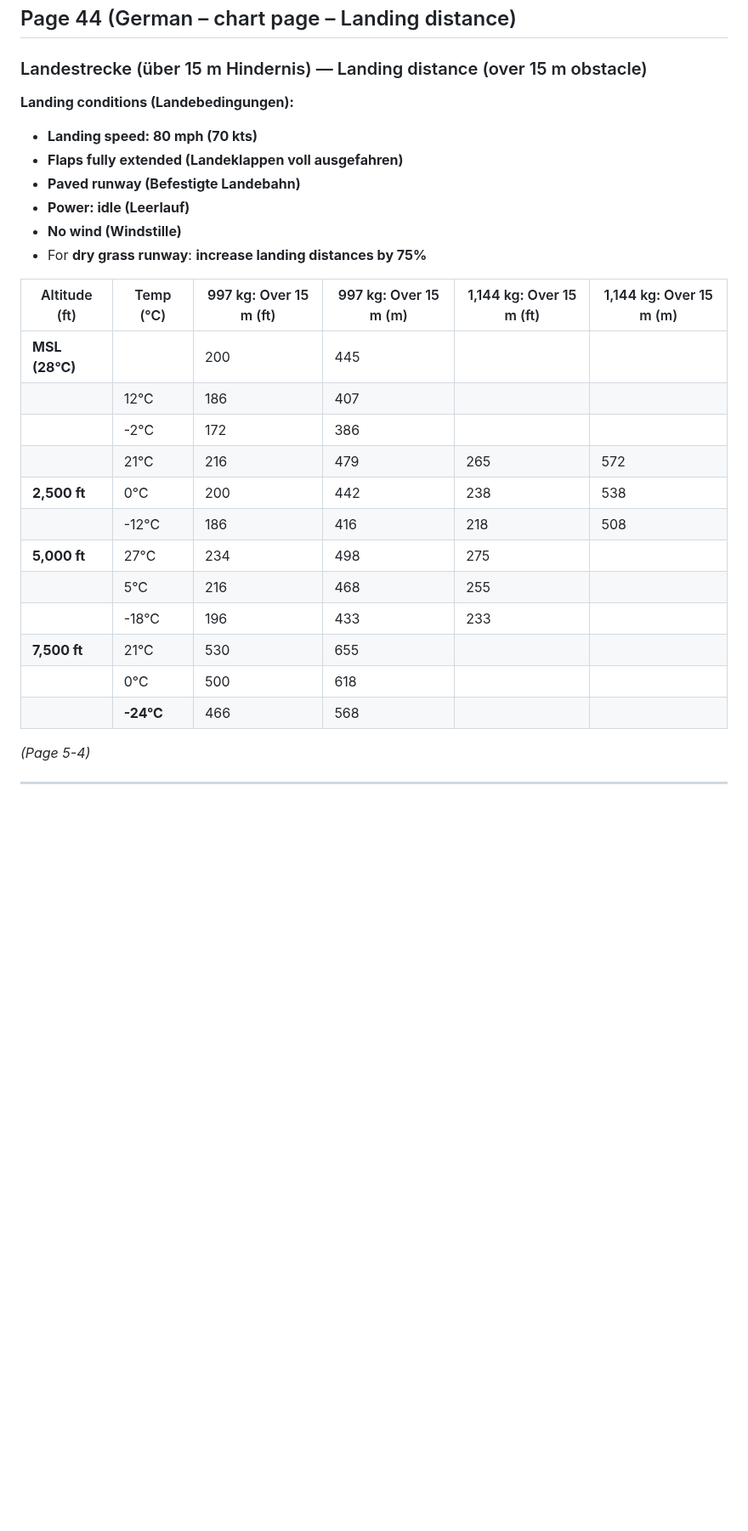
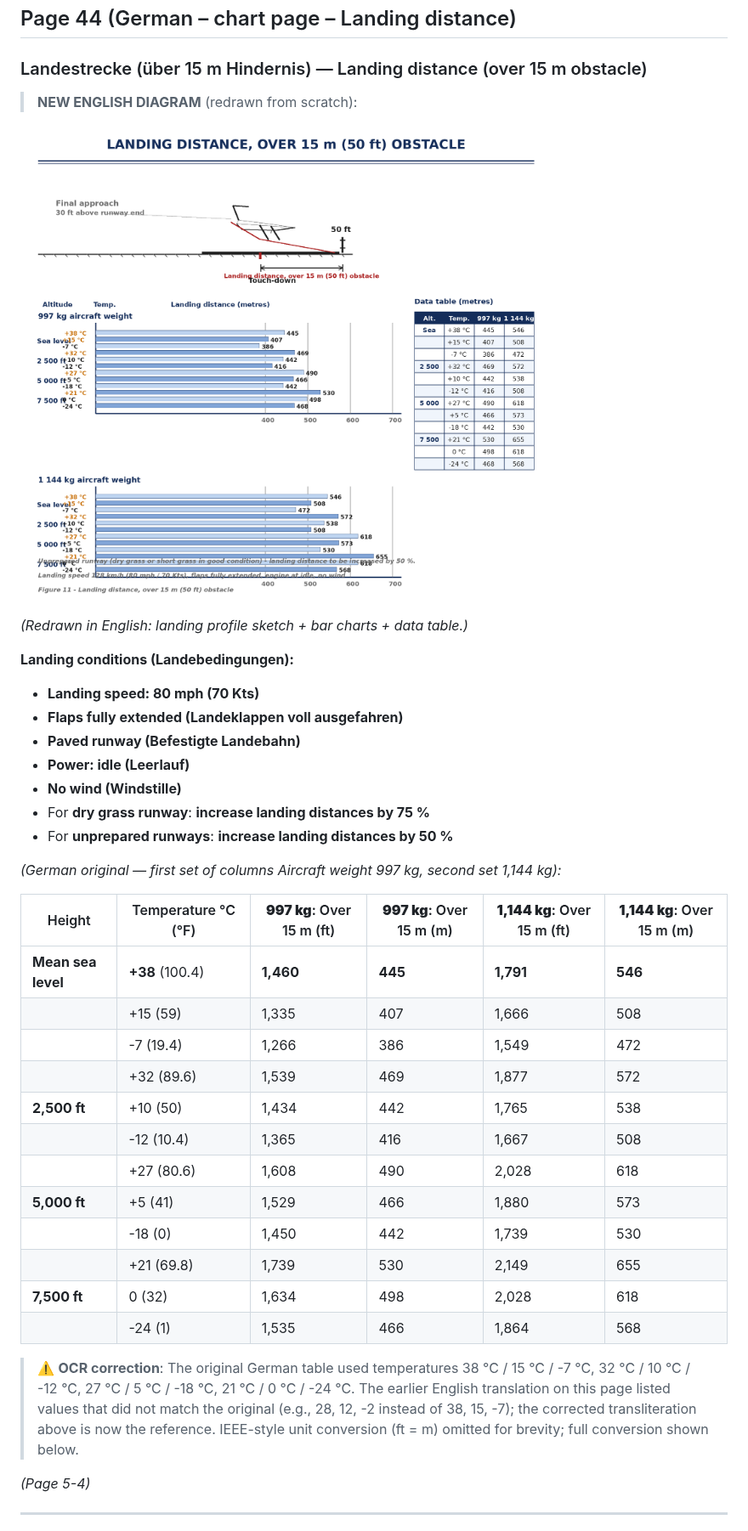
Before and after one commit to ricardojfc/manual-mooney, a Markdown page: Mooney_M20G_owner_manual.md, the part around the change. Shown at 85% size. Rendered like a GitHub page; pictures changed too: png/p044b_en.png (added); blank space fills up the shorter version.

Commit message:
Page 44: add English landing distance diagram (p044b_en.png) and correct temperature data

```diff
--- a/Mooney_M20G_owner_manual.md
+++ b/Mooney_M20G_owner_manual.md
@@ -1170,28 +1170,39 @@ All performance tables and charts in this manual are presented to allow **quick
 
 ### Landestrecke (über 15 m Hindernis) — Landing distance (over 15 m obstacle)
 
+> **NEW ENGLISH DIAGRAM** (redrawn from scratch):
+
+![Figure 11 - Landing distance, over 15 m (50 ft) obstacle](png/p044b_en.png)
+
+*(Redrawn in English: landing profile sketch + bar charts + data table.)*
+
 **Landing conditions (Landebedingungen):**
-- **Landing speed: 80 mph (70 kts)**
+- **Landing speed: 80 mph (70 Kts)**
 - **Flaps fully extended (Landeklappen voll ausgefahren)**
 - **Paved runway (Befestigte Landebahn)**
 - **Power: idle (Leerlauf)**
 - **No wind (Windstille)**
-- For **dry grass runway**: **increase landing distances by 75%**
-
-| Altitude (ft) | Temp (°C) | 997 kg: Over 15 m (ft) | 997 kg: Over 15 m (m) | 1,144 kg: Over 15 m (ft) | 1,144 kg: Over 15 m (m) |
-|---------------|-----------|------------------------|-----------------------|--------------------------|--------------------------|
-| **MSL (28°C)** | | 200 | 445 | | |
-| | 12°C | 186 | 407 | | |
-| | -2°C | 172 | 386 | | |
-| | 21°C | 216 | 479 | 265 | 572 |
-| **2,500 ft** | 0°C | 200 | 442 | 238 | 538 |
-| | -12°C | 186 | 416 | 218 | 508 |
-| **5,000 ft** | 27°C | 234 | 498 | 275 | |
-| | 5°C | 216 | 468 | 255 | |
-| | -18°C | 196 | 433 | 233 | |
-| **7,500 ft** | 21°C | 530 | 655 | | |
-| | 0°C | 500 | 618 | | |
-| | **-24°C** | 466 | 568 | | |
+- For **dry grass runway**: **increase landing distances by 75 %**
+- For **unprepared runways**: **increase landing distances by 50 %**
+
+*(German original — first set of columns Aircraft weight 997 kg, second set 1,144 kg):*
+
+| Height | Temperature °C (°F) | **997 kg**: Over 15 m (ft) | **997 kg**: Over 15 m (m) | **1,144 kg**: Over 15 m (ft) | **1,144 kg**: Over 15 m (m) |
+|--------|---------------------|---------------------------|---------------------------|------------------------------|-----------------------------|
+| **Mean sea level** | **+38** (100.4) | **1,460** | **445** | **1,791** | **546** |
+| | +15 (59) | 1,335 | 407 | 1,666 | 508 |
+| | -7 (19.4) | 1,266 | 386 | 1,549 | 472 |
+| | +32 (89.6) | 1,539 | 469 | 1,877 | 572 |
+| **2,500 ft** | +10 (50) | 1,434 | 442 | 1,765 | 538 |
+| | -12 (10.4) | 1,365 | 416 | 1,667 | 508 |
+| | +27 (80.6) | 1,608 | 490 | 2,028 | 618 |
+| **5,000 ft** | +5 (41) | 1,529 | 466 | 1,880 | 573 |
+| | -18 (0) | 1,450 | 442 | 1,739 | 530 |
+| | +21 (69.8) | 1,739 | 530 | 2,149 | 655 |
+| **7,500 ft** | 0 (32) | 1,634 | 498 | 2,028 | 618 |
+| | -24 (1) | 1,535 | 466 | 1,864 | 568 |
+
+> ⚠️ **OCR correction**: The original German table used temperatures 38 °C / 15 °C / -7 °C, 32 °C / 10 °C / -12 °C, 27 °C / 5 °C / -18 °C, 21 °C / 0 °C / -24 °C. The earlier English translation on this page listed values that did not match the original (e.g., 28, 12, -2 instead of 38, 15, -7); the corrected transliteration above is now the reference. IEEE-style unit conversion (ft = m) omitted for brevity; full conversion shown below.
 
 *(Page 5-4)*
 
```
